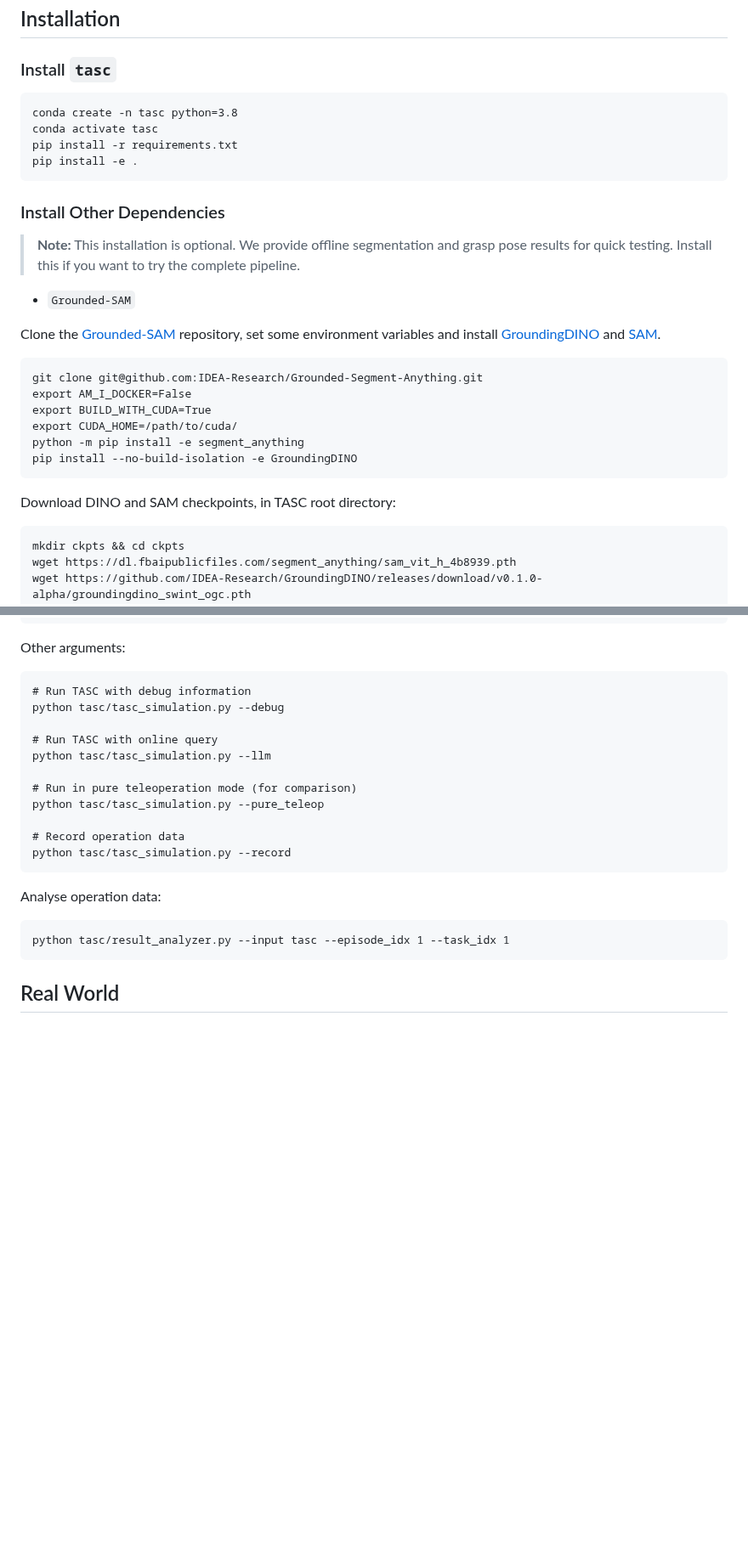
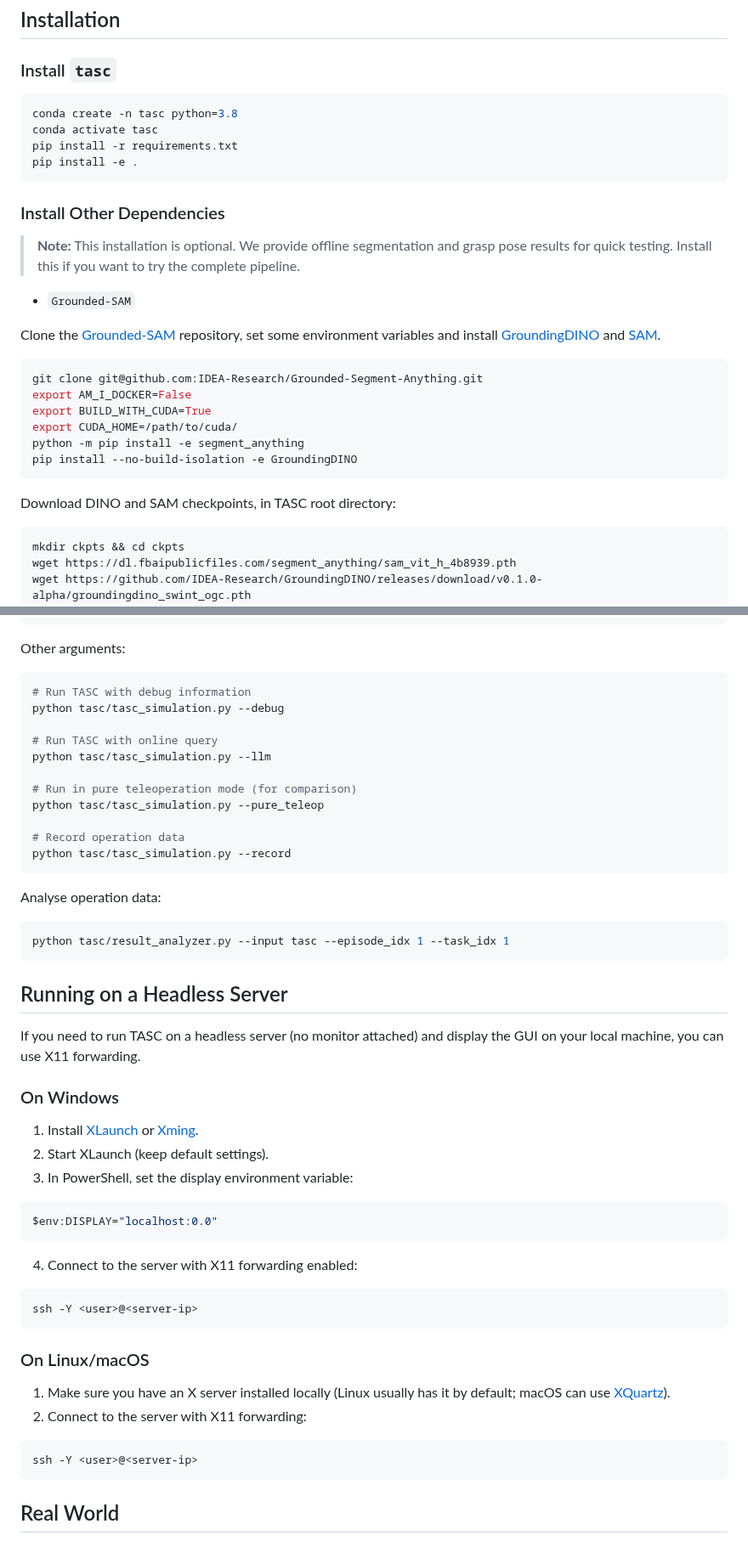
Before and after one commit to fitz0401/tasc, a Markdown page: readme.md, 2 parts joined by grey strips. Shown at 85% size. Rendered like a GitHub page; blank space fills up the shorter version.

Commit message:
:pencil: update readme to support running on headless server

````diff
--- a/readme.md
+++ b/readme.md
@@ -6,7 +6,7 @@ This is the official implementation for the paper "TASC: Task-Aware Shared Contr
 
 ## Installation
 ### Install `tasc`
-```
+```bash
 conda create -n tasc python=3.8
 conda activate tasc
 pip install -r requirements.txt
@@ -20,7 +20,7 @@ pip install -e .
 - `Grounded-SAM`
 
 Clone the [Grounded-SAM](https://github.com/IDEA-Research/Grounded-Segment-Anything) repository, set some environment variables and install [GroundingDINO](https://github.com/IDEA-Research/GroundingDINO) and [SAM](https://arxiv.org/abs/2304.02643).
-```
+```bash
 git clone git@github.com:IDEA-Research/Grounded-Segment-Anything.git
 export AM_I_DOCKER=False
 export BUILD_WITH_CUDA=True
@@ -30,7 +30,7 @@ pip install --no-build-isolation -e GroundingDINO
 ```
 
 Download DINO and SAM checkpoints, in TASC root directory:
-```
+```bash
 mkdir ckpts && cd ckpts
 wget https://dl.fbaipublicfiles.com/segment_anything/sam_vit_h_4b8939.pth
 wget https://github.com/IDEA-Research/GroundingDINO/releases/download/v0.1.0-alpha/groundingdino_swint_ogc.pth
@@ -99,7 +99,7 @@ e-r                             rotate (roll)
 ```
 
 Other arguments:
-```
+```bash
 # Run TASC with debug information
 python tasc/tasc_simulation.py --debug
 
@@ -114,8 +114,30 @@ python tasc/tasc_simulation.py --record
 ```
 
 Analyse operation data:
+```bash
+python tasc/result_analyzer.py --input tasc --episode_idx 1 --task_idx 1
 ```
-python tasc/result_analyzer.py --input tasc --episode_idx 1 --task_idx 1
+
+## Running on a Headless Server
+If you need to run TASC on a headless server (no monitor attached) and display the GUI on your local machine, you can use X11 forwarding.
+
+### On Windows
+1. Install [XLaunch](https://sourceforge.net/projects/vcxsrv/) or [Xming](https://sourceforge.net/projects/xming/).
+2. Start XLaunch (keep default settings).
+3. In PowerShell, set the display environment variable:
+```powershell
+$env:DISPLAY="localhost:0.0"
+```
+4. Connect to the server with X11 forwarding enabled:
+```powershell
+ssh -Y <user>@<server-ip>
+```
+
+### On Linux/macOS
+1. Make sure you have an X server installed locally (Linux usually has it by default; macOS can use [XQuartz](https://www.xquartz.org/)).
+2. Connect to the server with X11 forwarding:
+```bash
+ssh -Y <user>@<server-ip>
 ```
 
 ## Real World
````
Also changed, not shown: other parts of readme.md (+3 -3 lines).
